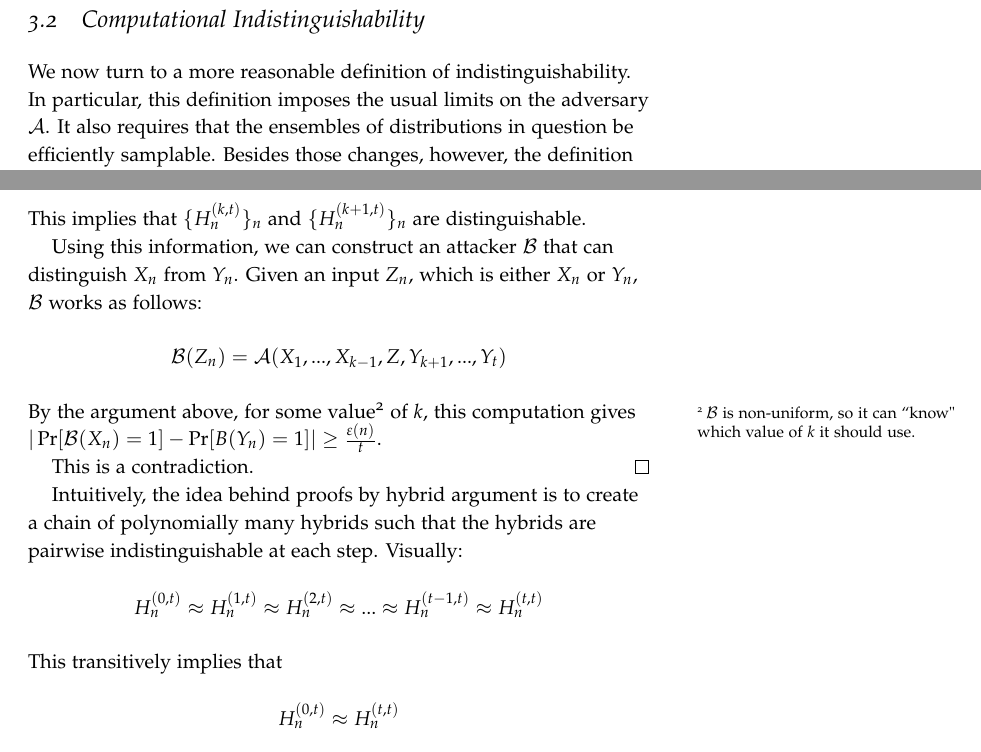
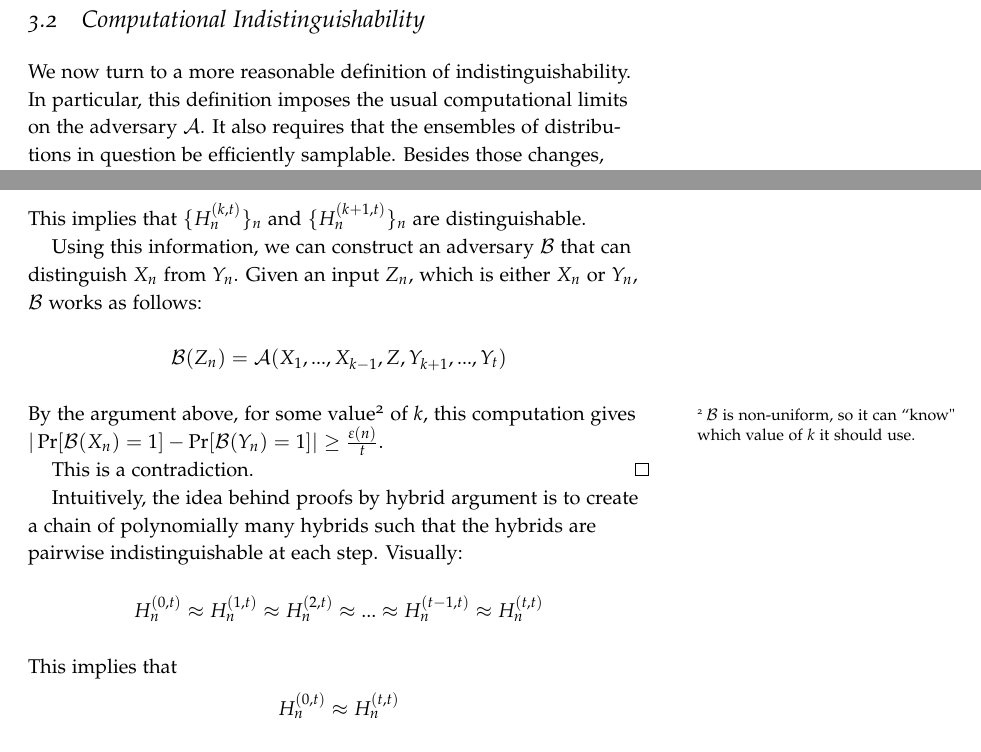
Before and after one commit to sanjamg/276-F24-Notes, a LaTeX book (notes-F24.tex, which reads lec04-F24.tex): two parts of pages 34 and 36 of 53, joined at a grey line, cut so that both start at the same text. Compiled offline with pdfLaTeX.

Commit message:
Update lecture 4 scribe notes

```diff
--- a/lec04-F24.tex
+++ b/lec04-F24.tex
@@ -78,13 +75,11 @@ Now we will show the main result of the lemma.
     &\le \sum\limits_{v \in T} |\Pr[v \leftarrow X_n] - \Pr[v \leftarrow Y_n]|\\
     &= SD(X_n, Y_n)
 \end{align*}
-
 \qed
-
 
 \section{Computational Indistinguishability}
 We now turn to a more reasonable definition of indistinguishability.
-In particular, this definition imposes the usual limits on the adversary $\ma$.
+In particular, this definition imposes the usual computational limits on the adversary $\ma$.
 It also requires that the ensembles of distributions in question be efficiently samplable.
 Besides those changes, however, the definition of \emph{computational indistinguishability} is quite similar to that of \emph{statistical indistinguishability}.
 
@@ -153,10 +148,10 @@ By the Pigeonhole Principle, there must exist some index $k$ for which
 \end{align*}
 This implies that $\{H^{(k,t)}_n\}_n$ and $\{H^{(k+1,t)}_n\}_n$ are distinguishable.
 
-Using this information, we can construct an attacker $\mb$ that can distinguish $X_n$ from $Y_n$.
+Using this information, we can construct an adversary $\mb$ that can distinguish $X_n$ from $Y_n$.
 Given an input $Z_n$, which is either $X_n$ or $Y_n$, $\mb$ works as follows:
 $$\mb(Z_n) = \ma(X_1, ..., X_{k-1}, Z, Y_{k+1}, ..., Y_t)$$
-By the argument above, for some value\footnote{$\mb$ is non-uniform, so it can ``know" which value of $k$ it should use.} of $k$, this computation gives $|\Pr[\mb(X_n)=1] - \Pr[B(Y_n) = 1]| \ge \frac{\varepsilon(n)}{t}$.
+By the argument above, for some value\footnote{$\mb$ is non-uniform, so it can ``know" which value of $k$ it should use.} of $k$, this computation gives $|\Pr[\mb(X_n)=1] - \Pr[\mb(Y_n) = 1]| \ge \frac{\varepsilon(n)}{t}$.
 
 
 %However, using the Sunglass Lemma, note that the computational indistinguishability of $X_n$ and $Y_n$ implies that $\{H^{(k,t)}_n\}_n$ and $\{H^{(k+1,t)}_n\}_n$ are computationally indistinguishable.
@@ -166,7 +161,7 @@ This is a contradiction.
 Intuitively, the idea behind proofs by hybrid argument is to create a chain of polynomially many hybrids such that the hybrids are pairwise indistinguishable at each step.
 Visually:
 $$H^{(0,t)}_n \approx H^{(1,t)}_n \approx H^{(2,t)}_n \approx ... \approx H^{(t-1,t)}_n \approx H^{(t,t)}_n$$
-This transitively implies that
+This implies that
 $$H^{(0,t)}_n \approx H^{(t,t)}_n$$
 which is the same thing as saying that
 $$\overline{X}_n \approx \overline{Y}_n$$
```
Also changed, not shown: lec04-F24.tex (5 more changed lines).
